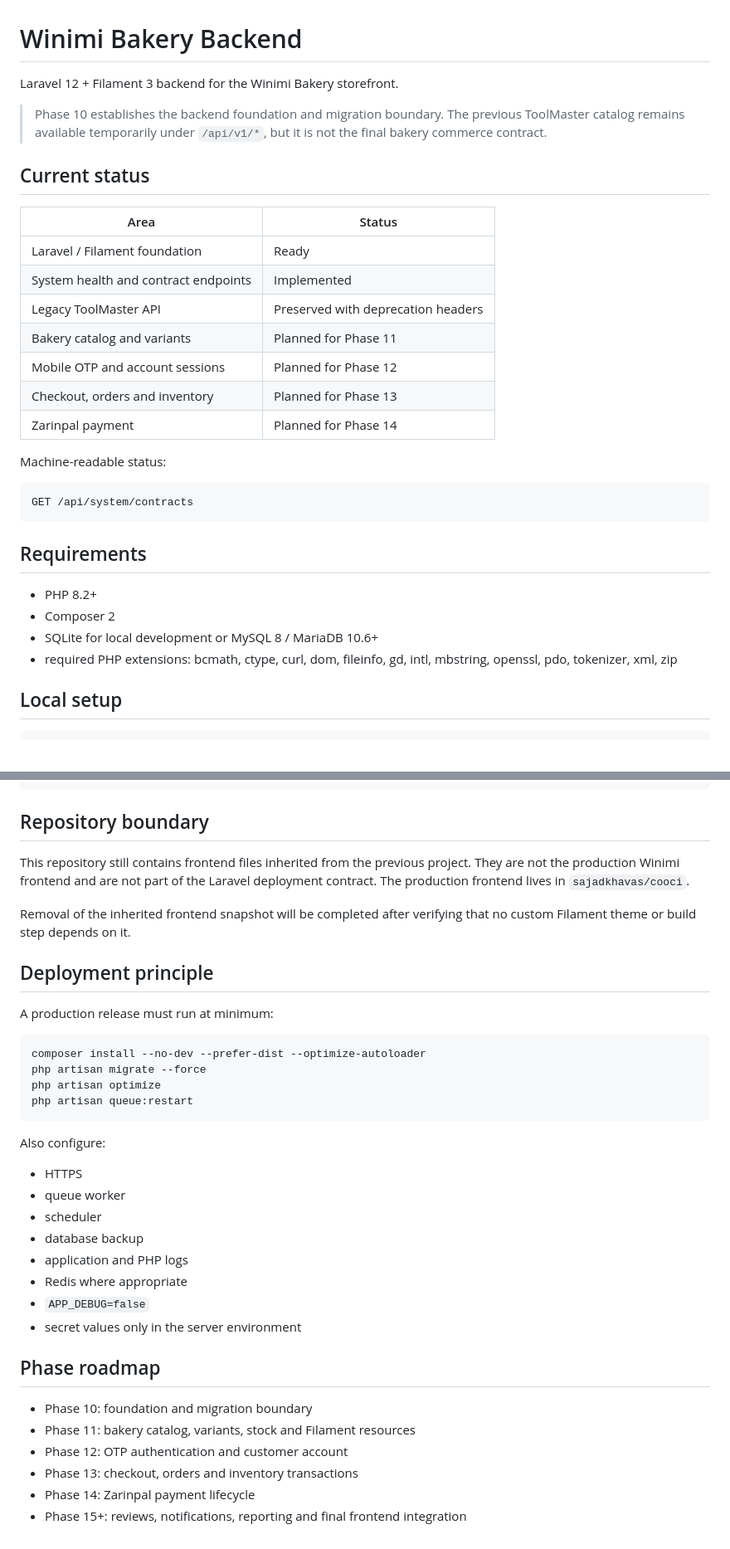
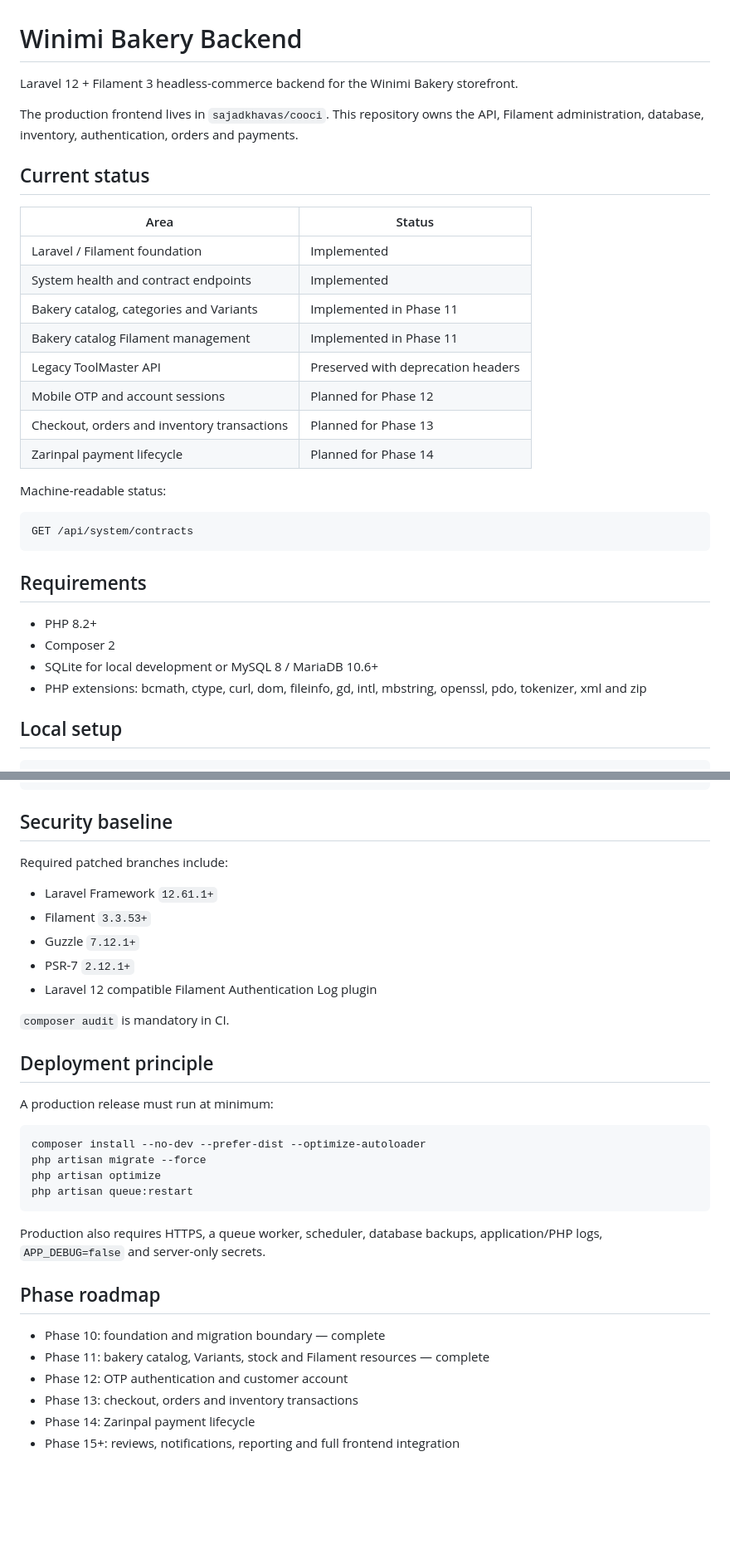
Before and after one commit to sajadkhavas/winimi-bakery-backend, a Markdown page: README.md, 2 parts joined by grey strips. Shown at 83% size. Rendered like a GitHub page; blank space fills up the shorter version.

````diff
--- a/README.md
+++ b/README.md
@@ -1,20 +1,21 @@
 # Winimi Bakery Backend
 
-Laravel 12 + Filament 3 backend for the Winimi Bakery storefront.
+Laravel 12 + Filament 3 headless-commerce backend for the Winimi Bakery storefront.
 
-> Phase 10 establishes the backend foundation and migration boundary. The previous ToolMaster catalog remains available temporarily under `/api/v1/*`, but it is not the final bakery commerce contract.
+The production frontend lives in `sajadkhavas/cooci`. This repository owns the API, Filament administration, database, inventory, authentication, orders and payments.
 
 ## Current status
 
 | Area | Status |
 |---|---|
-| Laravel / Filament foundation | Ready |
+| Laravel / Filament foundation | Implemented |
 | System health and contract endpoints | Implemented |
+| Bakery catalog, categories and Variants | Implemented in Phase 11 |
+| Bakery catalog Filament management | Implemented in Phase 11 |
 | Legacy ToolMaster API | Preserved with deprecation headers |
-| Bakery catalog and variants | Planned for Phase 11 |
 | Mobile OTP and account sessions | Planned for Phase 12 |
-| Checkout, orders and inventory | Planned for Phase 13 |
-| Zarinpal payment | Planned for Phase 14 |
+| Checkout, orders and inventory transactions | Planned for Phase 13 |
+| Zarinpal payment lifecycle | Planned for Phase 14 |
 
 Machine-readable status:
 
@@ -27,7 +28,7 @@ GET /api/system/contracts
 - PHP 8.2+
 - Composer 2
 - SQLite for local development or MySQL 8 / MariaDB 10.6+
-- required PHP extensions: bcmath, ctype, curl, dom, fileinfo, gd, intl, mbstring, openssl, pdo, tokenizer, xml, zip
+- PHP extensions: bcmath, ctype, curl, dom, fileinfo, gd, intl, mbstring, openssl, pdo, tokenizer, xml and zip
 
 ## Local setup
 
@@ -169,11 +234,17 @@ SESSION_SAME_SITE=lax
 LEGACY_TOOLMASTER_API_ENABLED=false
 ```
 
-## Repository boundary
+## Security baseline
 
-This repository still contains frontend files inherited from the previous project. They are not the production Winimi frontend and are not part of the Laravel deployment contract. The production frontend lives in `sajadkhavas/cooci`.
+Required patched branches include:
 
-Removal of the inherited frontend snapshot will be completed after verifying that no custom Filament theme or build step depends on it.
+- Laravel Framework `12.61.1+`
+- Filament `3.3.53+`
+- Guzzle `7.12.1+`
+- PSR-7 `2.12.1+`
+- Laravel 12 compatible Filament Authentication Log plugin
+
+`composer audit` is mandatory in CI.
 
 ## Deployment principle
 
@@ -186,22 +257,13 @@ php artisan optimize
 php artisan queue:restart
 ```
 
-Also configure:
-
-- HTTPS
-- queue worker
-- scheduler
-- database backup
-- application and PHP logs
-- Redis where appropriate
-- `APP_DEBUG=false`
-- secret values only in the server environment
+Production also requires HTTPS, a queue worker, scheduler, database backups, application/PHP logs, `APP_DEBUG=false` and server-only secrets.
 
 ## Phase roadmap
 
-- Phase 10: foundation and migration boundary
-- Phase 11: bakery catalog, variants, stock and Filament resources
+- Phase 10: foundation and migration boundary — complete
+- Phase 11: bakery catalog, Variants, stock and Filament resources — complete
 - Phase 12: OTP authentication and customer account
 - Phase 13: checkout, orders and inventory transactions
 - Phase 14: Zarinpal payment lifecycle
-- Phase 15+: reviews, notifications, reporting and final frontend integration
+- Phase 15+: reviews, notifications, reporting and full frontend integration
````
Also changed, not shown: other parts of README.md (+101 -37 lines).
